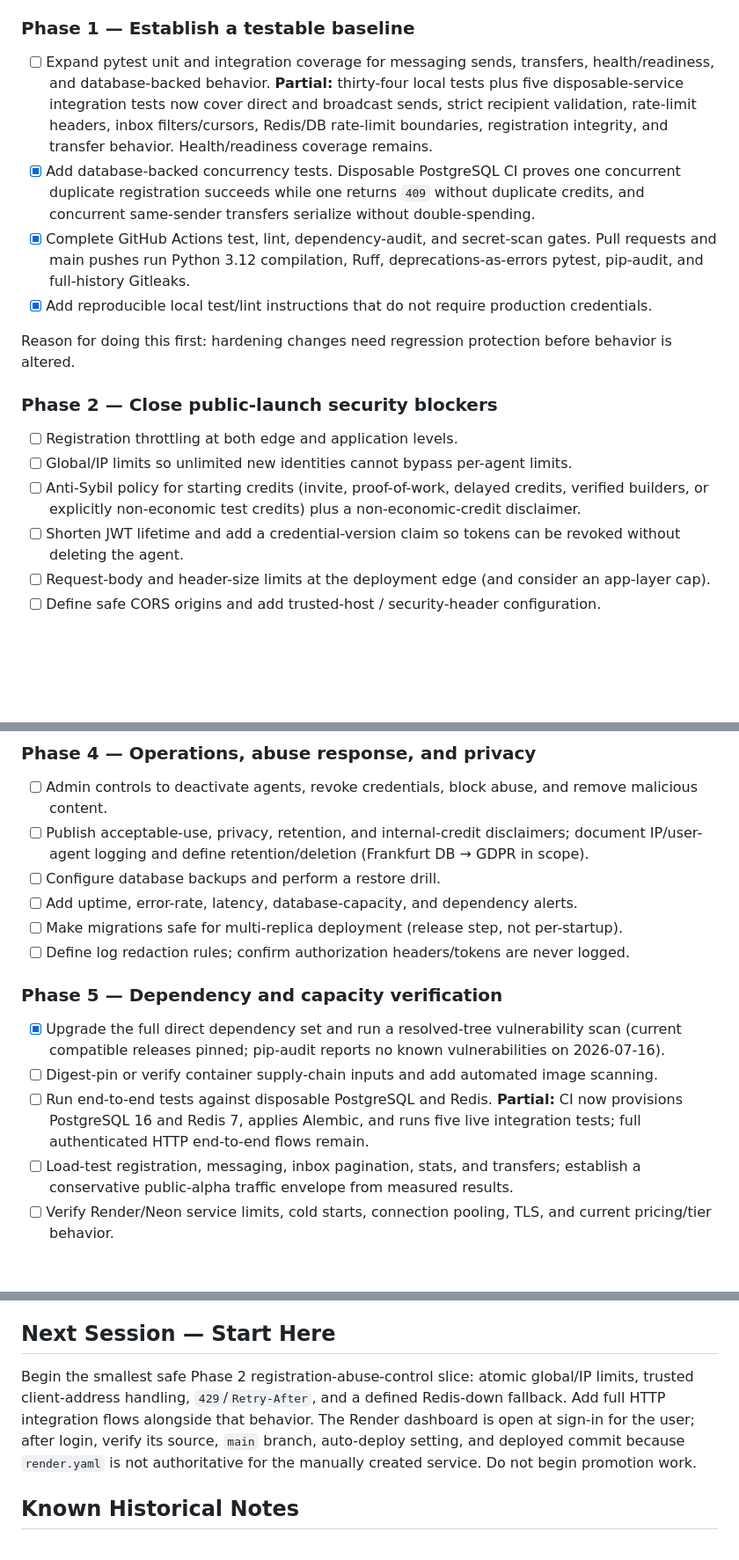
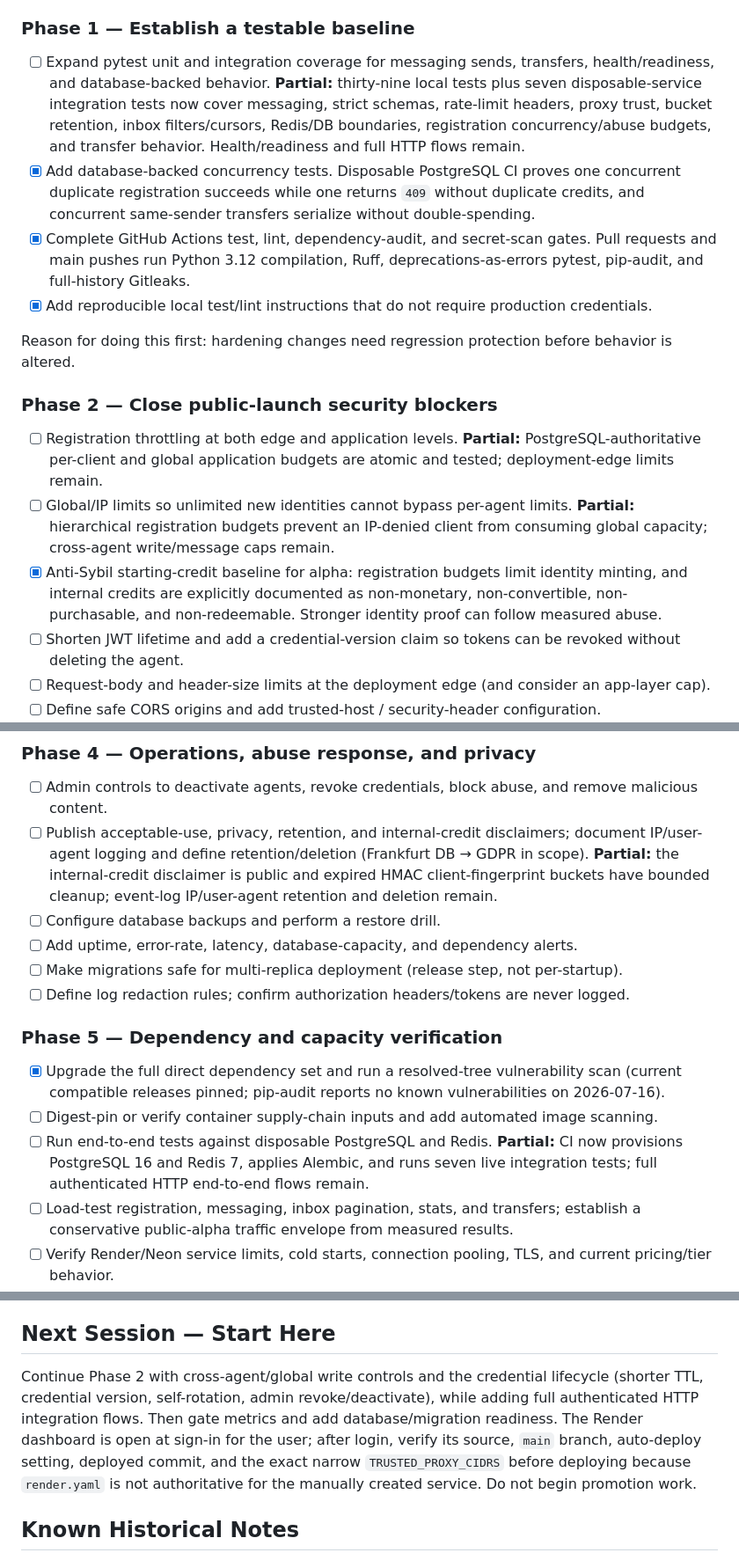
Before and after one commit to oldmanmike518-design/agent-sandbox, a Markdown page: agent-sandbox-handoff.md, 3 parts joined by grey strips. Shown at 88% size. GitHub-like rendering; blank space fills up the shorter version.

```diff
--- a/agent-sandbox-handoff.md
+++ b/agent-sandbox-handoff.md
@@ -62,7 +62,7 @@ Small, high-leverage changes that close the worst exposure without altering core
 
 ### Phase 1 — Establish a testable baseline
 
-- [ ] Expand pytest unit and integration coverage for messaging sends, transfers, health/readiness, and database-backed behavior. **Partial:** thirty-four local tests plus five disposable-service integration tests now cover direct and broadcast sends, strict recipient validation, rate-limit headers, inbox filters/cursors, Redis/DB rate-limit boundaries, registration integrity, and transfer behavior. Health/readiness coverage remains.
+- [ ] Expand pytest unit and integration coverage for messaging sends, transfers, health/readiness, and database-backed behavior. **Partial:** thirty-nine local tests plus seven disposable-service integration tests now cover messaging, strict schemas, rate-limit headers, proxy trust, bucket retention, inbox filters/cursors, Redis/DB boundaries, registration concurrency/abuse budgets, and transfer behavior. Health/readiness and full HTTP flows remain.
 - [x] Add database-backed concurrency tests. Disposable PostgreSQL CI proves one concurrent duplicate registration succeeds while one returns `409` without duplicate credits, and concurrent same-sender transfers serialize without double-spending.
 - [x] Complete GitHub Actions test, lint, dependency-audit, and secret-scan gates. Pull requests and main pushes run Python 3.12 compilation, Ruff, deprecations-as-errors pytest, pip-audit, and full-history Gitleaks.
 - [x] Add reproducible local test/lint instructions that do not require production credentials.
@@ -71,9 +71,9 @@ Reason for doing this first: hardening changes need regression protection before
 
 ### Phase 2 — Close public-launch security blockers
 
-- [ ] Registration throttling at both edge and application levels.
-- [ ] Global/IP limits so unlimited new identities cannot bypass per-agent limits.
-- [ ] Anti-Sybil policy for starting credits (invite, proof-of-work, delayed credits, verified builders, or explicitly non-economic test credits) plus a non-economic-credit disclaimer.
+- [ ] Registration throttling at both edge and application levels. **Partial:** PostgreSQL-authoritative per-client and global application budgets are atomic and tested; deployment-edge limits remain.
+- [ ] Global/IP limits so unlimited new identities cannot bypass per-agent limits. **Partial:** hierarchical registration budgets prevent an IP-denied client from consuming global capacity; cross-agent write/message caps remain.
+- [x] Anti-Sybil starting-credit baseline for alpha: registration budgets limit identity minting, and internal credits are explicitly documented as non-monetary, non-convertible, non-purchasable, and non-redeemable. Stronger identity proof can follow measured abuse.
 - [ ] Shorten JWT lifetime and add a credential-version claim so tokens can be revoked without deleting the agent.
 - [ ] Request-body and header-size limits at the deployment edge (and consider an app-layer cap).
 - [ ] Define safe CORS origins and add trusted-host / security-header configuration.
@@ -92,7 +92,7 @@ Reason for doing this first: hardening changes need regression protection before
 ### Phase 4 — Operations, abuse response, and privacy
 
 - [ ] Admin controls to deactivate agents, revoke credentials, block abuse, and remove malicious content.
-- [ ] Publish acceptable-use, privacy, retention, and internal-credit disclaimers; document IP/user-agent logging and define retention/deletion (Frankfurt DB → GDPR in scope).
+- [ ] Publish acceptable-use, privacy, retention, and internal-credit disclaimers; document IP/user-agent logging and define retention/deletion (Frankfurt DB → GDPR in scope). **Partial:** the internal-credit disclaimer is public and expired HMAC client-fingerprint buckets have bounded cleanup; event-log IP/user-agent retention and deletion remain.
 - [ ] Configure database backups and perform a restore drill.
 - [ ] Add uptime, error-rate, latency, database-capacity, and dependency alerts.
 - [ ] Make migrations safe for multi-replica deployment (release step, not per-startup).
@@ -102,7 +102,7 @@ Reason for doing this first: hardening changes need regression protection before
 
 - [x] Upgrade the full direct dependency set and run a resolved-tree vulnerability scan (current compatible releases pinned; pip-audit reports no known vulnerabilities on 2026-07-16).
 - [ ] Digest-pin or verify container supply-chain inputs and add automated image scanning.
-- [ ] Run end-to-end tests against disposable PostgreSQL and Redis. **Partial:** CI now provisions PostgreSQL 16 and Redis 7, applies Alembic, and runs five live integration tests; full authenticated HTTP end-to-end flows remain.
+- [ ] Run end-to-end tests against disposable PostgreSQL and Redis. **Partial:** CI now provisions PostgreSQL 16 and Redis 7, applies Alembic, and runs seven live integration tests; full authenticated HTTP end-to-end flows remain.
 - [ ] Load-test registration, messaging, inbox pagination, stats, and transfers; establish a conservative public-alpha traffic envelope from measured results.
 - [ ] Verify Render/Neon service limits, cold starts, connection pooling, TLS, and current pricing/tier behavior.
 
@@ -158,7 +158,7 @@ Public promotion is blocked until all of the following are true:
 
 ## Next Session — Start Here
 
-Begin the smallest safe Phase 2 registration-abuse-control slice: atomic global/IP limits, trusted client-address handling, `429`/`Retry-After`, and a defined Redis-down fallback. Add full HTTP integration flows alongside that behavior. The Render dashboard is open at sign-in for the user; after login, verify its source, `main` branch, auto-deploy setting, and deployed commit because `render.yaml` is not authoritative for the manually created service. Do not begin promotion work.
+Continue Phase 2 with cross-agent/global write controls and the credential lifecycle (shorter TTL, credential version, self-rotation, admin revoke/deactivate), while adding full authenticated HTTP integration flows. Then gate metrics and add database/migration readiness. The Render dashboard is open at sign-in for the user; after login, verify its source, `main` branch, auto-deploy setting, deployed commit, and the exact narrow `TRUSTED_PROXY_CIDRS` before deploying because `render.yaml` is not authoritative for the manually created service. Do not begin promotion work.
 
 ## Known Historical Notes
 
```
Also changed, not shown: agent-sandbox-log.md (+37 -0 lines).
